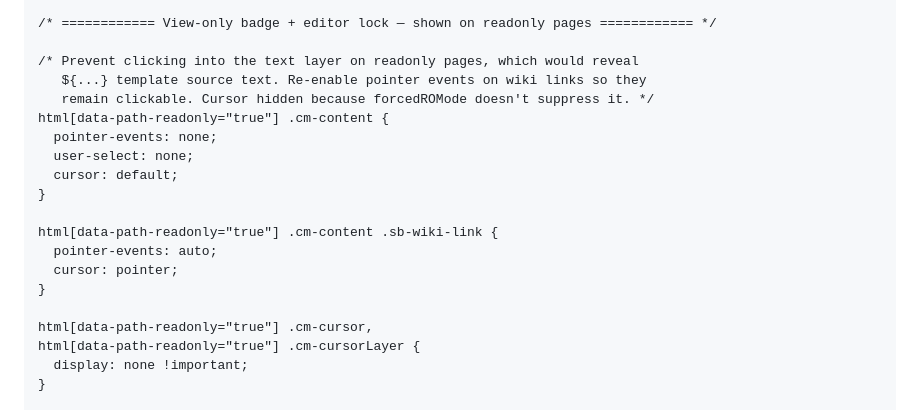
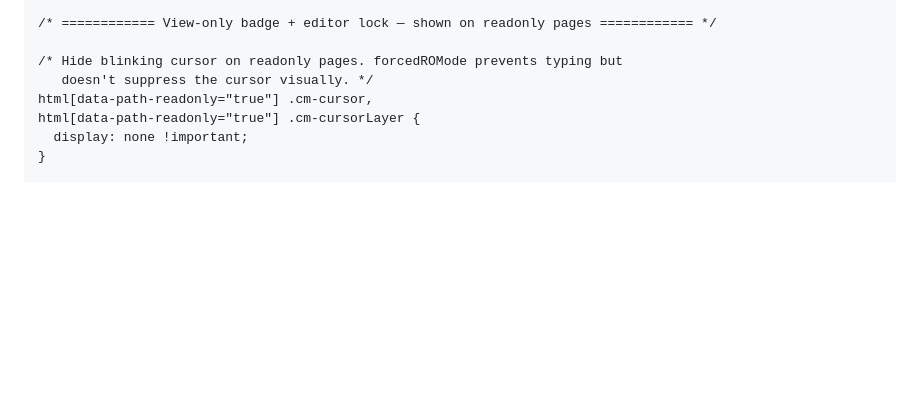
Before and after one commit to michael-rowe/path, a Markdown page: space/STYLE.md, the part around the change. GitHub-like rendering; blank space fills up the shorter version.

Commit message:
Remove pointer-events approach on readonly pages — it broke all links
pointer-events is inherited and interferes with CM's event processing even
with the child override on .sb-wiki-link. Keeping only the cursor hide.
Template source flash on click is a known limitation for now.

Co-Authored-By: Claude Sonnet 4.6 <noreply@anthropic.com>

```diff
--- a/space/STYLE.md
+++ b/space/STYLE.md
@@ -197,20 +197,8 @@ html[data-theme="dark"] input[type="checkbox"] {
 
 /* ============ View-only badge + editor lock — shown on readonly pages ============ */
 
-/* Prevent clicking into the text layer on readonly pages, which would reveal
-   ${...} template source text. Re-enable pointer events on wiki links so they
-   remain clickable. Cursor hidden because forcedROMode doesn't suppress it. */
-html[data-path-readonly="true"] .cm-content {
-  pointer-events: none;
-  user-select: none;
-  cursor: default;
-}
-
-html[data-path-readonly="true"] .cm-content .sb-wiki-link {
-  pointer-events: auto;
-  cursor: pointer;
-}
-
+/* Hide blinking cursor on readonly pages. forcedROMode prevents typing but
+   doesn't suppress the cursor visually. */
 html[data-path-readonly="true"] .cm-cursor,
 html[data-path-readonly="true"] .cm-cursorLayer {
   display: none !important;
```
